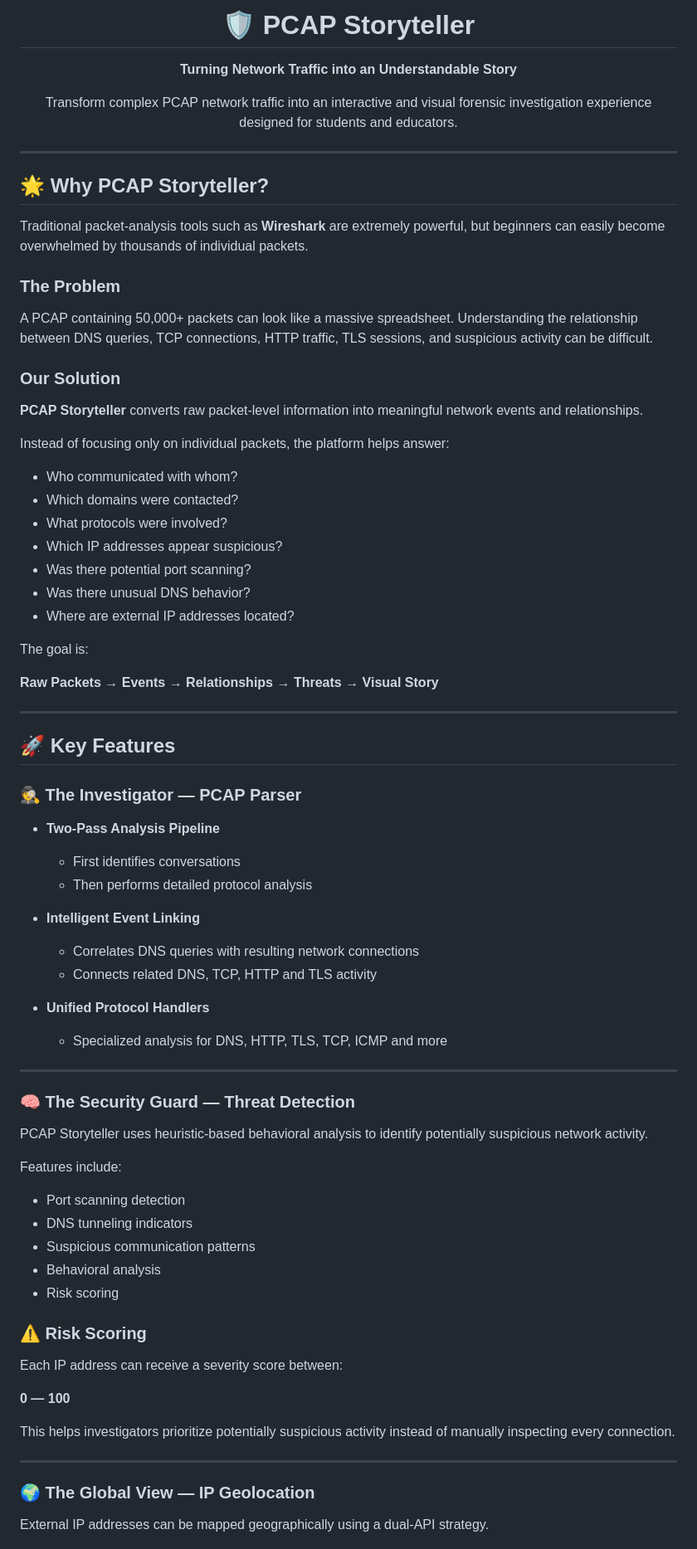
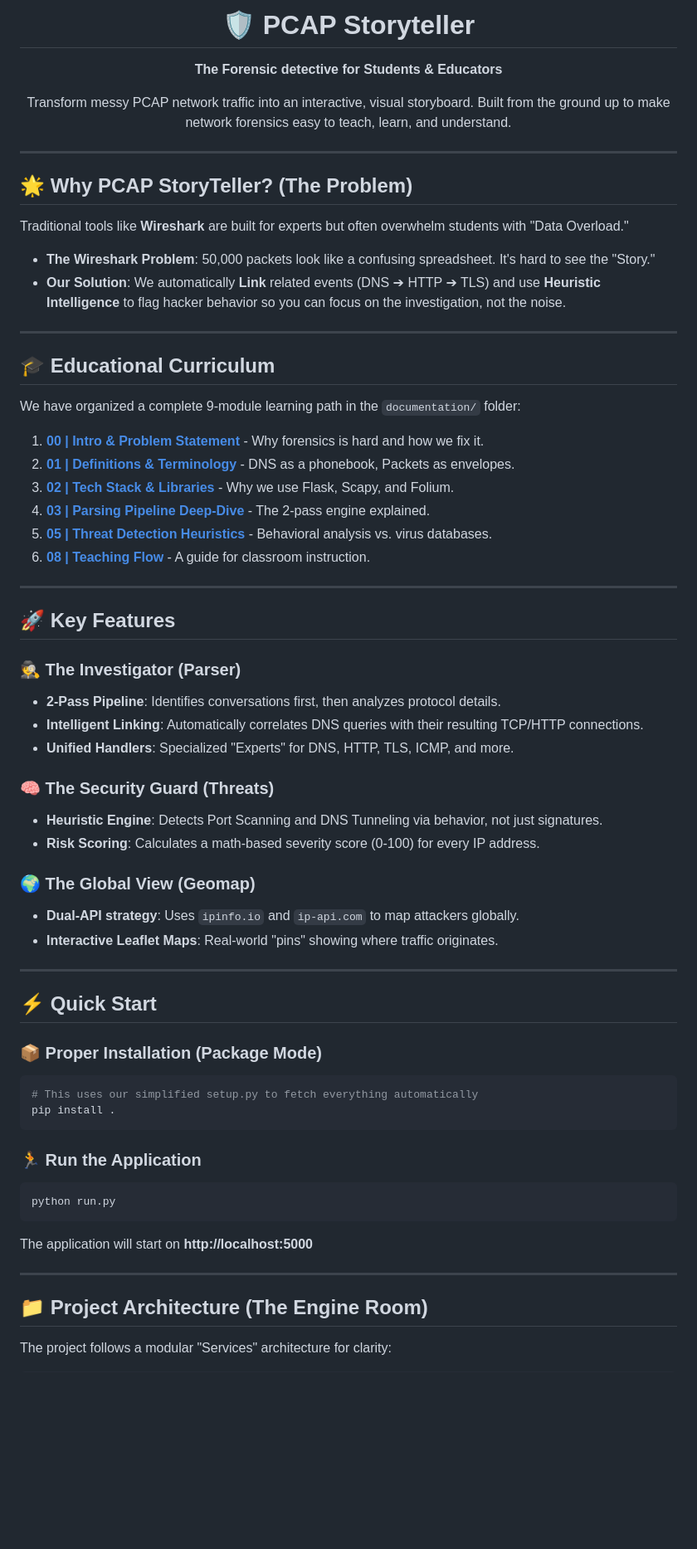
Before and after one commit to Amanmomin10/Industry-Graded-Projects, a Markdown page: Python/PCAP STORY TELLER/README.md, the part around one of its changes. Shown at 83% size. GitHub-like rendering; blank space fills up the shorter version.

Commit message:
Readme Added

````diff
--- a/Python/PCAP STORY TELLER/README.md
+++ b/Python/PCAP STORY TELLER/README.md
@@ -1,92 +1,71 @@
-<h1 align="center">🛡️ PCAP Storyteller</h1>
+<h1 align="center"> 🛡️ PCAP Storyteller </h1>
 
 <p align="center">
-  <strong>Turning Network Traffic into an Understandable Story</strong>
+  <strong>The Forensic detective for Students & Educators</strong>
 </p>
 
 <p align="center">
-  Transform complex PCAP network traffic into an interactive and visual
-  forensic investigation experience designed for students and educators.
+  Transform messy PCAP network traffic into an interactive, visual storyboard. Built from the ground up to make network forensics easy to teach, learn, and understand.
 </p>
 
 ---
 
-## 🌟 Why PCAP Storyteller?
+## 🌟 Why PCAP StoryTeller? (The Problem)
 
-Traditional packet-analysis tools such as **Wireshark** are extremely
-powerful, but beginners can easily become overwhelmed by thousands of
-individual packets.
+Traditional tools like **Wireshark** are built for experts but often overwhelm students with "Data Overload."
 
-### The Problem
+- **The Wireshark Problem**: 50,000 packets look like a confusing spreadsheet. It's hard to see the "Story."
+- **Our Solution**: We automatically **Link** related events (DNS ➔ HTTP ➔ TLS) and use **Heuristic Intelligence** to flag hacker behavior so you can focus on the investigation, not the noise.
 
-A PCAP containing 50,000+ packets can look like a massive spreadsheet.
-Understanding the relationship between DNS queries, TCP connections,
-HTTP traffic, TLS sessions, and suspicious activity can be difficult.
+---
 
-### Our Solution
+## 🎓 Educational Curriculum
 
-**PCAP Storyteller** converts raw packet-level information into meaningful
-network events and relationships.
+We have organized a complete 9-module learning path in the `documentation/` folder:
 
-Instead of focusing only on individual packets, the platform helps answer:
-
-- Who communicated with whom?
-- Which domains were contacted?
-- What protocols were involved?
-- Which IP addresses appear suspicious?
-- Was there potential port scanning?
-- Was there unusual DNS behavior?
-- Where are external IP addresses located?
-
-The goal is:
-
-**Raw Packets → Events → Relationships → Threats → Visual Story**
+1.  [**00 | Intro & Problem Statement**](documentation/00_Introduction_and_Problem_Statement.md) - Why forensics is hard and how we fix it.
+2.  [**01 | Definitions & Terminology**](documentation/01_Definitions_and_Terminology.md) - DNS as a phonebook, Packets as envelopes.
+3.  [**02 | Tech Stack & Libraries**](documentation/02_Tech_Stack_and_Flask_Libraries.md) - Why we use Flask, Scapy, and Folium.
+4.  [**03 | Parsing Pipeline Deep-Dive**](documentation/03_Parsing_Pipeline_Deep_Dive.md) - The 2-pass engine explained.
+5.  [**05 | Threat Detection Heuristics**](documentation/05_Threat_Detection_Heuristics.md) - Behavioral analysis vs. virus databases.
+6.  [**08 | Teaching Flow**](documentation/08_Teaching_Flow_Curriculum.md) - A guide for classroom instruction.
 
 ---
 
 ## 🚀 Key Features
 
-### 🕵️ The Investigator — PCAP Parser
+### 🕵️ The Investigator (Parser)
+- **2-Pass Pipeline**: Identifies conversations first, then analyzes protocol details.
+- **Intelligent Linking**: Automatically correlates DNS queries with their resulting TCP/HTTP connections.
+- **Unified Handlers**: Specialized "Experts" for DNS, HTTP, TLS, ICMP, and more.
 
-- **Two-Pass Analysis Pipeline**
-  - First identifies conversations
-  - Then performs detailed protocol analysis
+### 🧠 The Security Guard (Threats)
+- **Heuristic Engine**: Detects Port Scanning and DNS Tunneling via behavior, not just signatures.
+- **Risk Scoring**: Calculates a math-based severity score (0-100) for every IP address.
 
-- **Intelligent Event Linking**
-  - Correlates DNS queries with resulting network connections
-  - Connects related DNS, TCP, HTTP and TLS activity
-
-- **Unified Protocol Handlers**
-  - Specialized analysis for DNS, HTTP, TLS, TCP, ICMP and more
+### 🌍 The Global View (Geomap)
+- **Dual-API strategy**: Uses `ipinfo.io` and `ip-api.com` to map attackers globally.
+- **Interactive Leaflet Maps**: Real-world "pins" showing where traffic originates.
 
 ---
 
-### 🧠 The Security Guard — Threat Detection
+## ⚡ Quick Start
 
-PCAP Storyteller uses heuristic-based behavioral analysis to identify
-potentially suspicious network activity.
+### 📦 Proper Installation (Package Mode)
+```bash
+# This uses our simplified setup.py to fetch everything automatically
+pip install .
+```
 
-Features include:
-
-- Port scanning detection
-- DNS tunneling indicators
-- Suspicious communication patterns
-- Behavioral analysis
-- Risk scoring
-
-### ⚠️ Risk Scoring
-
-Each IP address can receive a severity score between:
-
-**0 — 100**
-
-This helps investigators prioritize potentially suspicious activity
-instead of manually inspecting every connection.
+### 🏃 Run the Application
+```bash
+python run.py
+```
+The application will start on **http://localhost:5000**
 
 ---
 
-### 🌍 The Global View — IP Geolocation
+## 📁 Project Architecture (The Engine Room)
 
-External IP addresses can be mapped geographically using a dual-API
-strategy.
+The project follows a modular "Services" architecture for clarity:
 
````
Also changed, not shown: other parts of Python/PCAP STORY TELLER/README.md (+32 -109 lines).
